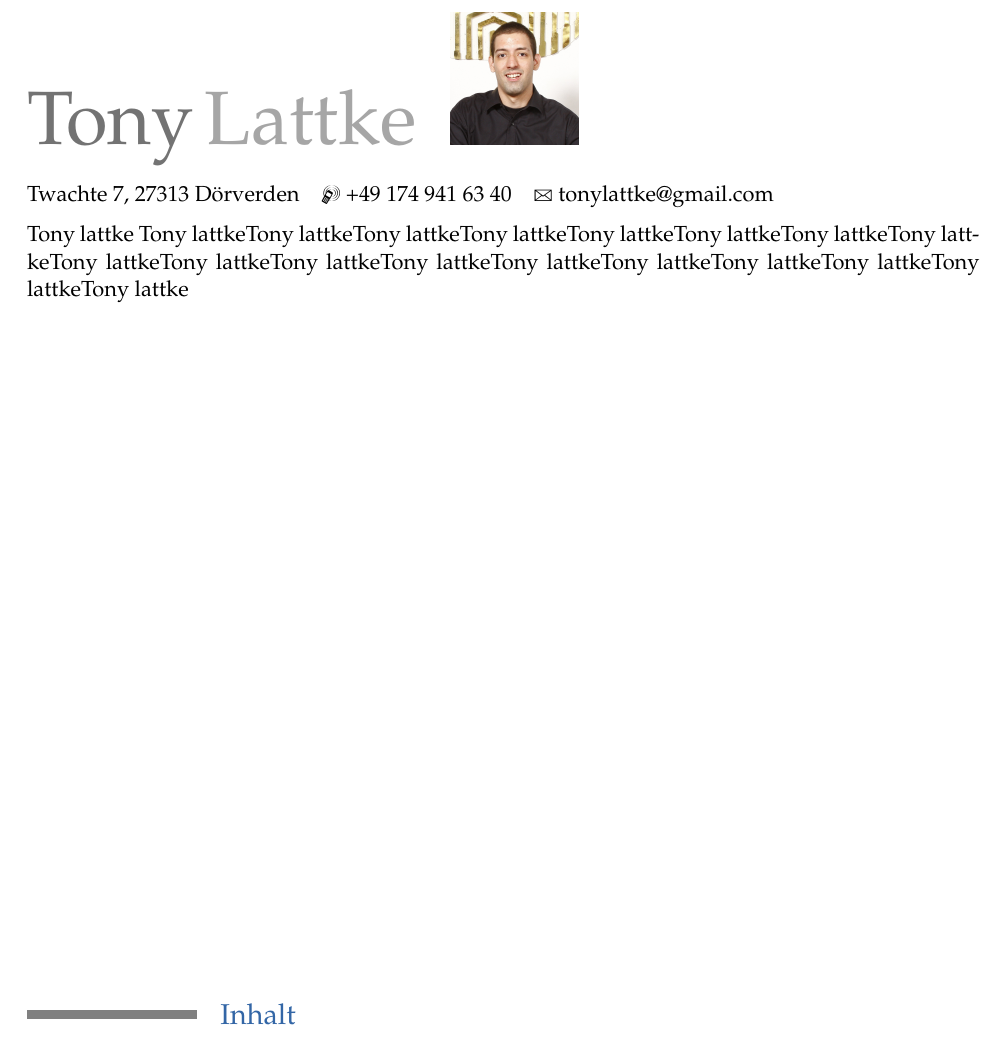
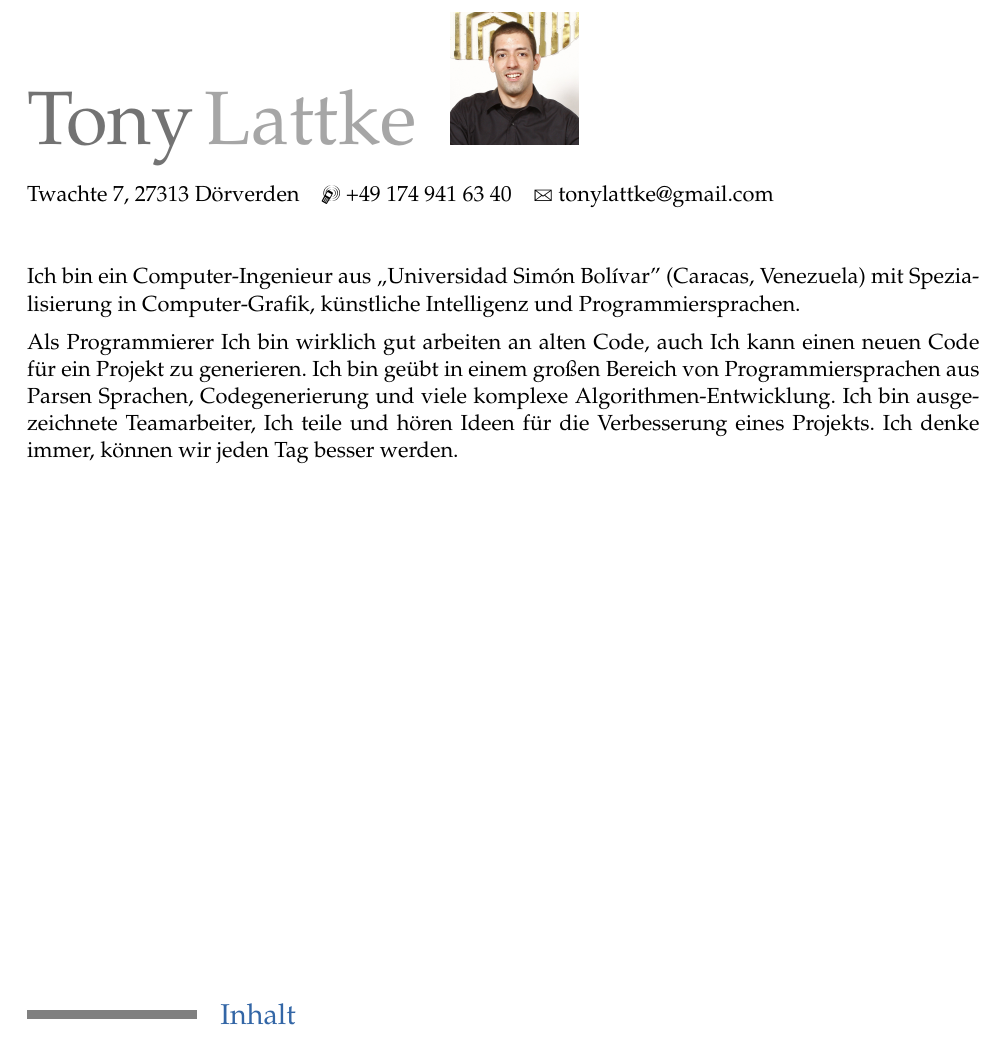
Before and after one commit to tonylattke/CV, a LaTeX CV (deutsch/main.tex): part of page 1 of 4, cut so that both start at the same text. Compiled offline with pdfLaTeX.

Commit message:
improve cv German

```diff
--- a/deutsch/main.tex
+++ b/deutsch/main.tex
@@ -81,9 +81,22 @@
 \end{minipage}
 \begin{minipage}{70pt}
 
+\vspace*{10mm}
+
 \end{minipage}
 
-Tony lattke Tony lattkeTony lattkeTony lattkeTony lattkeTony lattkeTony lattkeTony lattkeTony lattkeTony lattkeTony lattkeTony lattkeTony lattkeTony lattkeTony lattkeTony lattkeTony lattkeTony lattkeTony lattke
+Ich bin ein Computer-Ingenieur aus „Universidad Simón Bolívar” (Caracas,
+Venezuela) mit Spezialisierung in Computer-Grafik, künstliche Intelligenz und
+Programmiersprachen.
+
+\vspace*{2mm}
+
+Als Programmierer Ich bin wirklich gut arbeiten an alten Code, auch Ich kann
+einen neuen Code für ein Projekt zu generieren. Ich bin geübt in einem großen
+Bereich von Programmiersprachen aus Parsen Sprachen, Codegenerierung und viele
+komplexe Algorithmen-Entwicklung. Ich bin ausgezeichnete Teamarbeiter, Ich
+teile und hören Ideen für die Verbesserung eines Projekts.
+Ich denke immer, können wir jeden Tag besser werden.
 
 \vfill
 
```
Also changed, not shown: deutsch/main.pdf, deutsch/main.tex (10 more changed lines).
